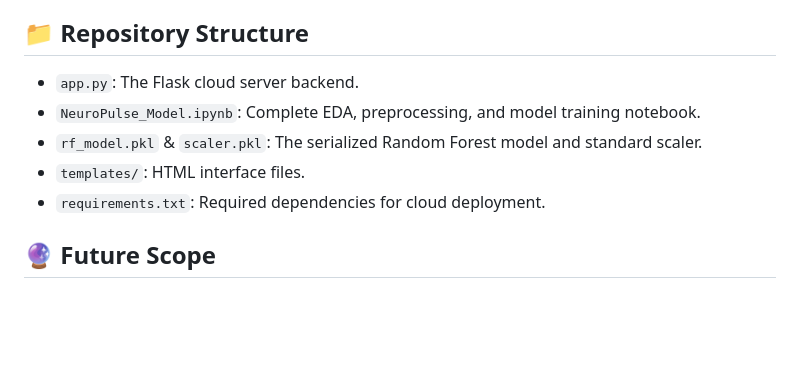
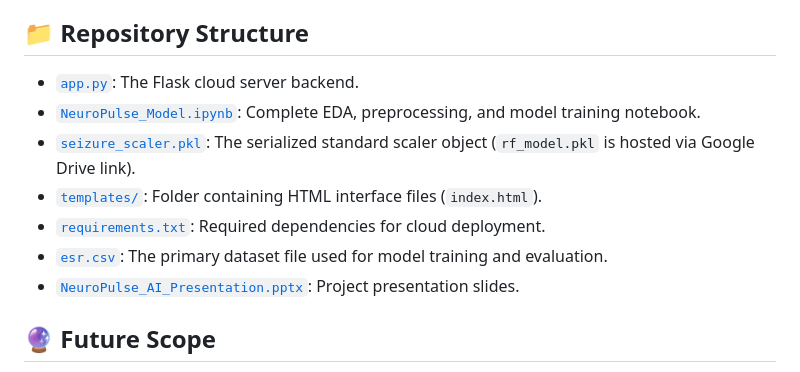
Before and after one commit to aryapatil7089/NeuroPulse-AI-EEG-Diagnostic, a Markdown page: README.md, the part around the change. Rendered like a GitHub page; blank space fills up the shorter version.

```diff
--- a/README.md
+++ b/README.md
@@ -41,11 +41,13 @@ The web application provides instant triage via:
 3. **AJAX Waveform Scrubber:** Utilizes headless background rendering (`Matplotlib Agg`) to allow neurologists to seamlessly scroll through the timeline and visually verify raw EEG waveforms in real-time without page reloads.
 
 ## 📁 Repository Structure
-* `app.py`: The Flask cloud server backend.
-* `NeuroPulse_Model.ipynb`: Complete EDA, preprocessing, and model training notebook.
-* `rf_model.pkl` & `scaler.pkl`: The serialized Random Forest model and standard scaler.
-* `templates/`: HTML interface files.
-* `requirements.txt`: Required dependencies for cloud deployment.
+* [`app.py`](./app.py): The Flask cloud server backend.
+* [`NeuroPulse_Model.ipynb`](./NeuroPulse_Model.ipynb): Complete EDA, preprocessing, and model training notebook.
+* [`seizure_scaler.pkl`](./seizure_scaler.pkl): The serialized standard scaler object (`rf_model.pkl` is hosted via Google Drive link).
+* [`templates/`](./templates): Folder containing HTML interface files (`index.html`).
+* [`requirements.txt`](./requirements.txt): Required dependencies for cloud deployment.
+* [`esr.csv`](./esr.csv): The primary dataset file used for model training and evaluation.
+* [`NeuroPulse_AI_Presentation.pptx`](./NeuroPulse_AI_Presentation.pptx): Project presentation slides.
 
 ## 🔮 Future Scope
 * Upgrade the ingestion pipeline to support live WebSocket streaming directly from hospital IoT EEG caps.
```
